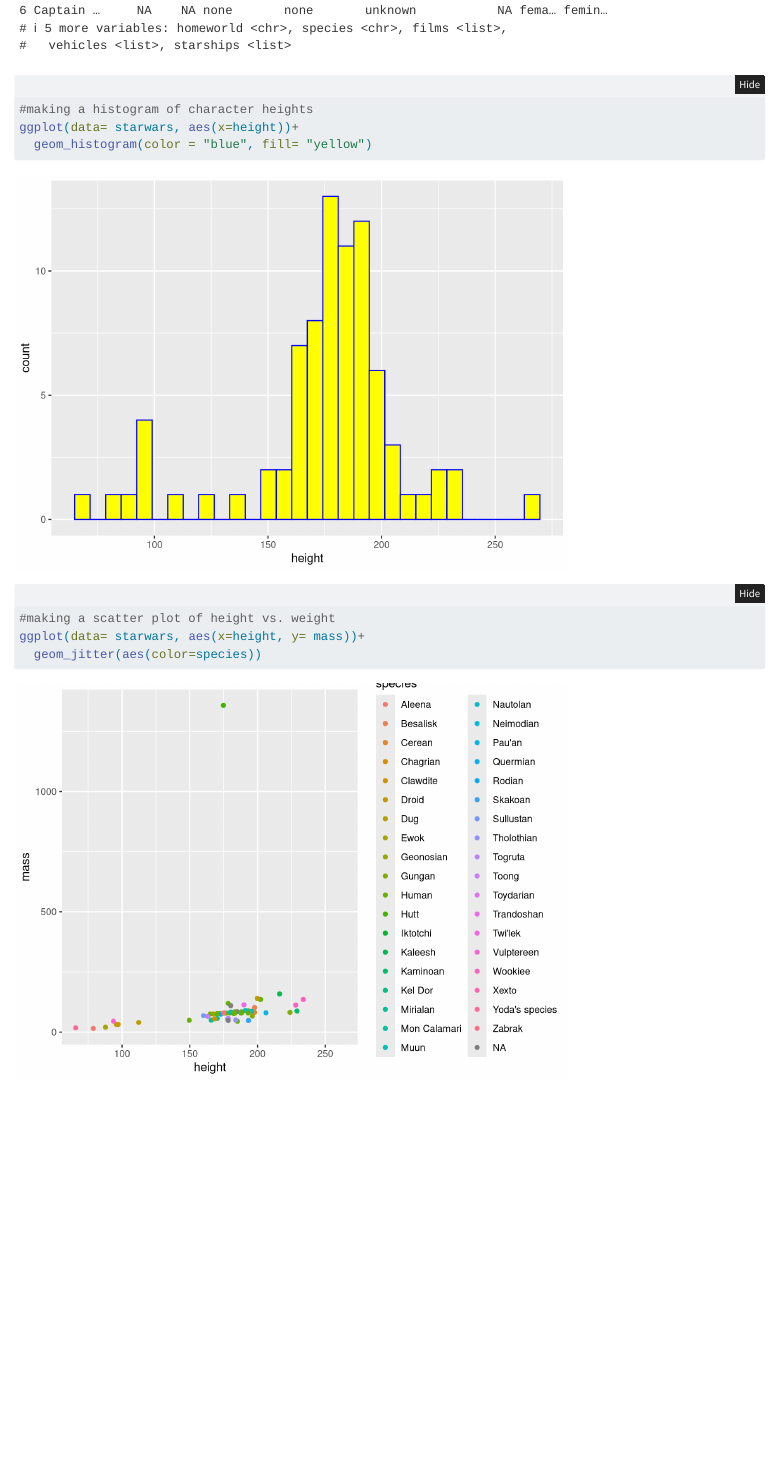
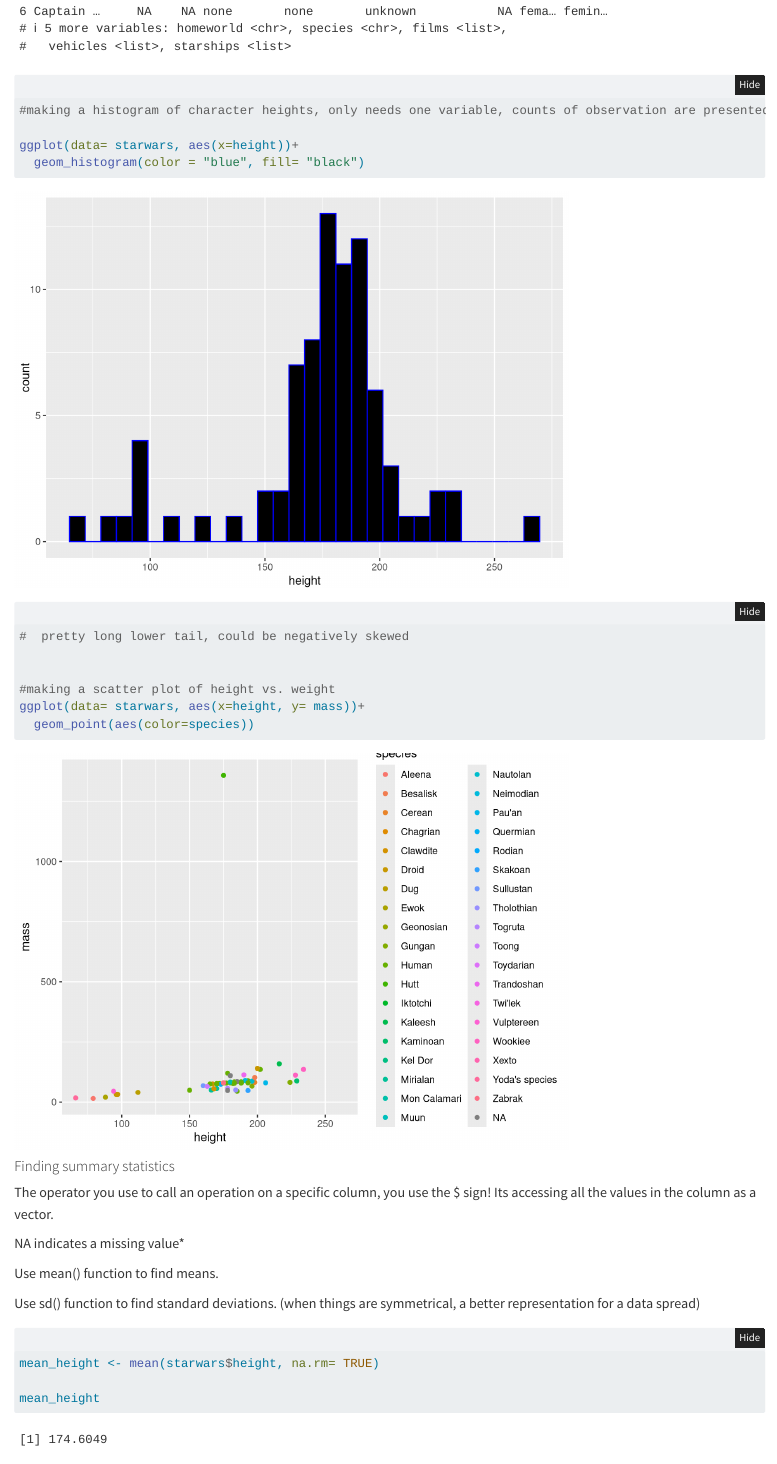
Before and after one commit to mariamkg00/Day_5_Comp_1, a Quarto document (Day_5_Comp_1.qmd): the page in a window 1100 px wide, from 940 px down before the commit and from 1070 px down after it, so that both start at the same text. Rendered offline with R 4.5, knitr and Pandoc in place of Quarto, with nearby package versions; folded parts are opened; code that draws random numbers runs with fixed seeds of ours.

Commit message:
calculated mean and sd for height

````diff
--- a/Day_5_Comp_1.qmd
+++ b/Day_5_Comp_1.qmd
@@ -23,4 +23,5 @@
 look at the first six lines, find the dimensions of starwars, make a histogram of character heights, and make a scatter plot of height vs. weight
 
 ```{r}
+
 head(starwars)
@@ -27,10 +31,28 @@
 tail(starwars)
 
-#making a histogram of character heights
+#making a histogram of character heights, only needs one variable, counts of observation are presented as the bar height
+
 ggplot(data= starwars, aes(x=height))+
-  geom_histogram(color = "blue", fill= "yellow")
+  geom_histogram(color = "blue", fill= "black")
+#  pretty long lower tail, could be negatively skewed
+
 
 #making a scatter plot of height vs. weight
 ggplot(data= starwars, aes(x=height, y= mass))+
-  geom_jitter(aes(color=species))
+  geom_point(aes(color=species))
 ```
+
+#### Finding summary statistics
+
+The operator you use to call an operation on a specific column, you use the \$ sign! Its accessing all the values in the column as a vector.
+
+NA indicates a missing value\*
+
+Use mean() function to find means.
+
+Use sd() function to find standard deviations. (when things are symmetrical, a better representation for a data spread)
+
+```{r}
+mean_height <- mean(starwars$height, na.rm= TRUE)
+
+mean_height
````
Also changed, not shown: Day_5_Comp_1.html, Day_5_Comp_1_files/figure-html/unnamed-chunk-2-1.png (added), Day_5_Comp_1_files/figure-html/unnamed-chunk-2-2.png (added), Day_5_Comp_1.qmd (13 more changed lines).
